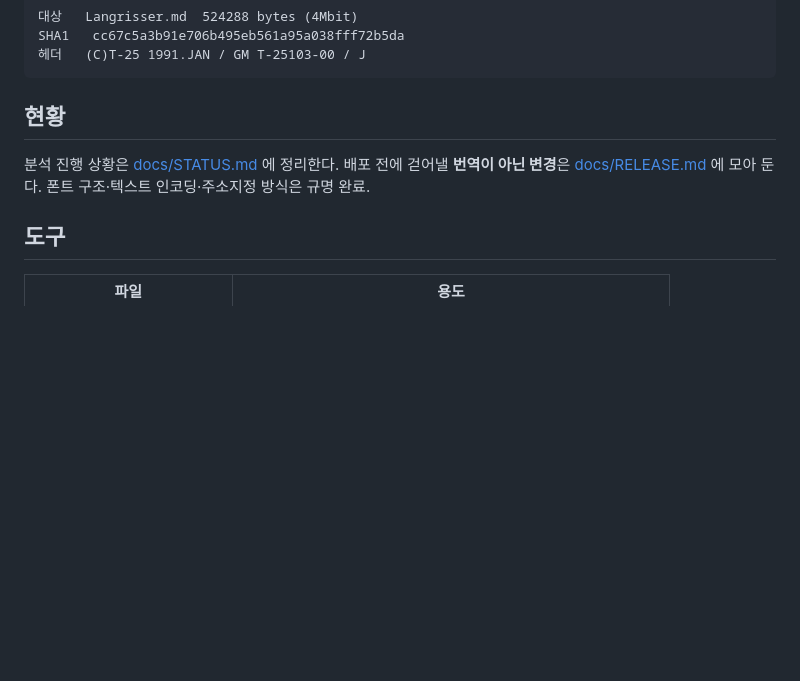
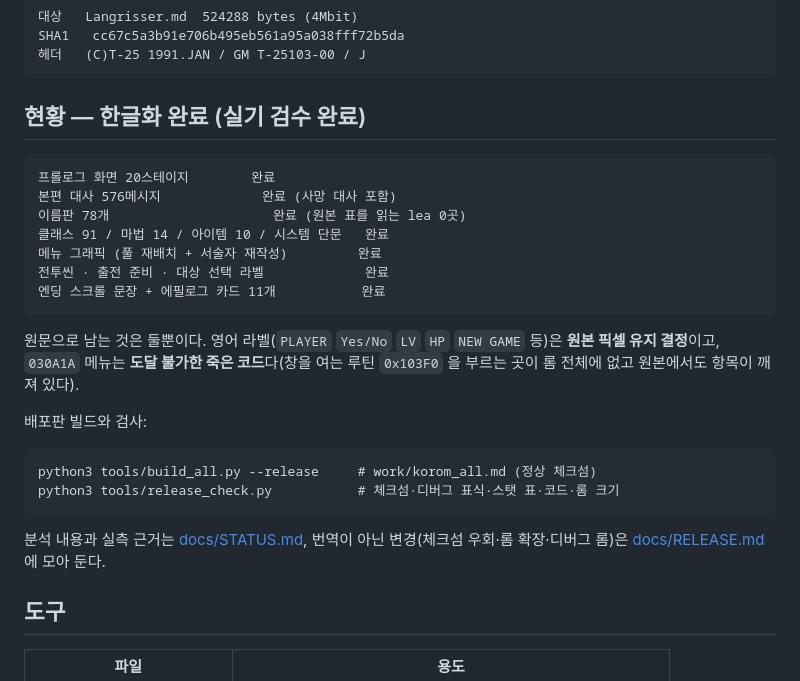
Before and after one commit to Johnyworld/tran-lang1md, a Markdown page: README.md, the part around the change. GitHub-like rendering; blank space fills up the shorter version.

Commit message:
docs: README 현황을 완료 상태로 갱신
번역 범위별 완료 표, 원문으로 남는 두 가지(영어 라벨 결정 / 030A1A 죽은 코드),
배포 빌드·검사 명령을 적었다.

Co-Authored-By: Claude Opus 5 (1M context) <noreply@anthropic.com>

````diff
--- a/README.md
+++ b/README.md
@@ -12,11 +12,31 @@ SHA1   cc67c5a3b91e706b495eb561a95a038fff72b5da
 헤더   (C)T-25 1991.JAN / GM T-25103-00 / J
 ```
 
-## 현황
+## 현황 — 한글화 완료 (실기 검수 완료)
 
-분석 진행 상황은 [docs/STATUS.md](docs/STATUS.md) 에 정리한다.
-배포 전에 걷어낼 **번역이 아닌 변경**은 [docs/RELEASE.md](docs/RELEASE.md) 에 모아 둔다.
-폰트 구조·텍스트 인코딩·주소지정 방식은 규명 완료.
+```
+프롤로그 화면 20스테이지        완료
+본편 대사 576메시지             완료 (사망 대사 포함)
+이름판 78개                     완료 (원본 표를 읽는 lea 0곳)
+클래스 91 / 마법 14 / 아이템 10 / 시스템 단문   완료
+메뉴 그래픽 (풀 재배치 + 서술자 재작성)         완료
+전투씬 · 출전 준비 · 대상 선택 라벨             완료
+엔딩 스크롤 문장 + 에필로그 카드 11개           완료
+```
+
+원문으로 남는 것은 둘뿐이다. 영어 라벨(`PLAYER` `Yes/No` `LV` `HP` `NEW GAME` 등)은
+**원본 픽셀 유지 결정**이고, `030A1A` 메뉴는 **도달 불가한 죽은 코드**다(창을 여는
+루틴 `0x103F0` 을 부르는 곳이 롬 전체에 없고 원본에서도 항목이 깨져 있다).
+
+배포판 빌드와 검사:
+
+```
+python3 tools/build_all.py --release     # work/korom_all.md (정상 체크섬)
+python3 tools/release_check.py           # 체크섬·디버그 표식·스탯 표·코드·롬 크기
+```
+
+분석 내용과 실측 근거는 [docs/STATUS.md](docs/STATUS.md), 번역이 아닌 변경(체크섬
+우회·롬 확장·디버그 롬)은 [docs/RELEASE.md](docs/RELEASE.md) 에 모아 둔다.
 
 ## 도구
 
````
